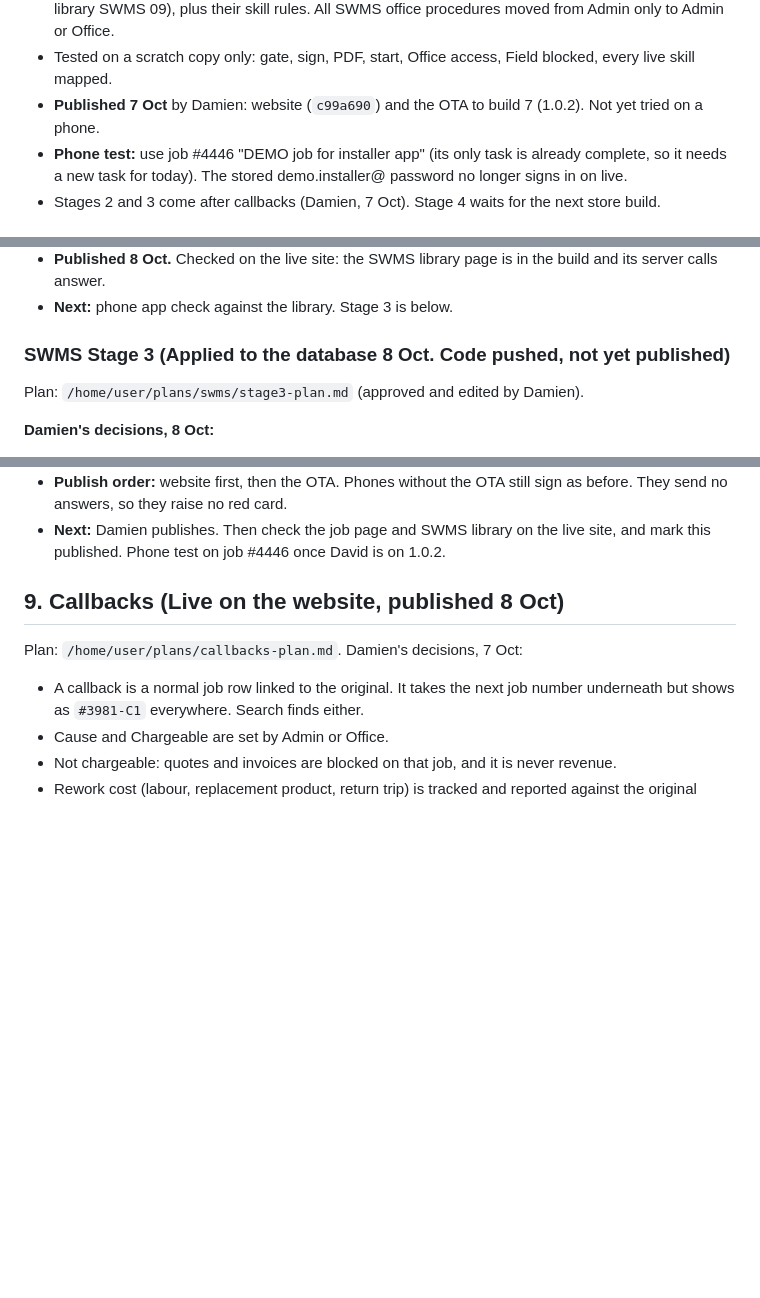
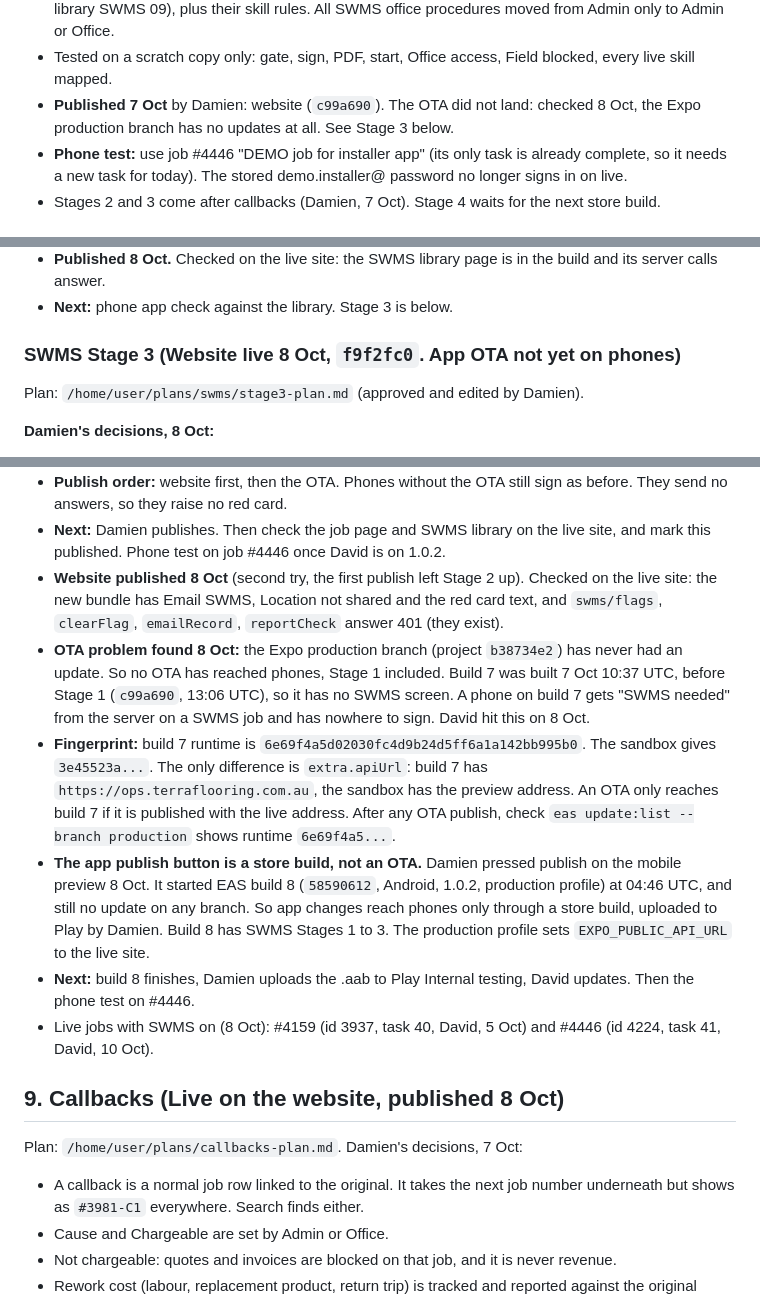
Before and after one commit to damien356/TerraCrm-7124, a Markdown page: PROJECT_NOTES.md, 3 parts joined by grey strips. Drawn GitHub-style; blank space fills up the shorter version.

Commit message:
PROJECT_NOTES: Stage 3 website live, no OTA ever landed, app publish starts a store build (build 8)

```diff
--- a/PROJECT_NOTES.md
+++ b/PROJECT_NOTES.md
@@ -114,7 +114,7 @@ Plans: `/home/user/plans/swms/editor-brief.md` and `/home/user/plans/swms/librar
 - Flow: everything pre-ticked from the labour, "Same work as last time?", "Wrong work type? Change it", optional site note, "I have read" tick, name, signature, sign and start.
 - Server: two new sections, `removal` (with the asbestos stop-work line) and `sanding_coating` (from library SWMS 09), plus their skill rules. All SWMS office procedures moved from Admin only to Admin or Office.
 - Tested on a scratch copy only: gate, sign, PDF, start, Office access, Field blocked, every live skill mapped.
-- **Published 7 Oct** by Damien: website (`c99a690`) and the OTA to build 7 (1.0.2). Not yet tried on a phone.
+- **Published 7 Oct** by Damien: website (`c99a690`). The OTA did not land: checked 8 Oct, the Expo production branch has no updates at all. See Stage 3 below.
 - **Phone test:** use job #4446 "DEMO job for installer app" (its only task is already complete, so it needs a new task for today). The stored demo.installer@ password no longer signs in on live.
 - Stages 2 and 3 come after callbacks (Damien, 7 Oct). Stage 4 waits for the next store build.
 
@@ -135,7 +135,7 @@ Plan: `/home/user/plans/swms/stage2-plan.md` (approved). Code is on `main` as co
 - **Published 8 Oct.** Checked on the live site: the SWMS library page is in the build and its server calls answer.
 - **Next:** phone app check against the library. Stage 3 is below.
 
-### SWMS Stage 3 (Applied to the database 8 Oct. Code pushed, not yet published)
+### SWMS Stage 3 (Website live 8 Oct, `f9f2fc0`. App OTA not yet on phones)
 
 Plan: `/home/user/plans/swms/stage3-plan.md` (approved and edited by Damien).
 
@@ -160,6 +160,12 @@ Plan: `/home/user/plans/swms/stage3-plan.md` (approved and edited by Damien).
 - Live still runs the Stage 2 code, so nothing changes for users until the code is published.
 - **Publish order:** website first, then the OTA. Phones without the OTA still sign as before. They send no answers, so they raise no red card.
 - **Next:** Damien publishes. Then check the job page and SWMS library on the live site, and mark this published. Phone test on job #4446 once David is on 1.0.2.
+- **Website published 8 Oct** (second try, the first publish left Stage 2 up). Checked on the live site: the new bundle has Email SWMS, Location not shared and the red card text, and `swms/flags`, `clearFlag`, `emailRecord`, `reportCheck` answer 401 (they exist).
+- **OTA problem found 8 Oct:** the Expo production branch (project `b38734e2`) has never had an update. So no OTA has reached phones, Stage 1 included. Build 7 was built 7 Oct 10:37 UTC, before Stage 1 (`c99a690`, 13:06 UTC), so it has no SWMS screen. A phone on build 7 gets "SWMS needed" from the server on a SWMS job and has nowhere to sign. David hit this on 8 Oct.
+- **Fingerprint:** build 7 runtime is `6e69f4a5d02030fc4d9b24d5ff6a1a142bb995b0`. The sandbox gives `3e45523a...`. The only difference is `extra.apiUrl`: build 7 has `https://ops.terraflooring.com.au`, the sandbox has the preview address. An OTA only reaches build 7 if it is published with the live address. After any OTA publish, check `eas update:list --branch production` shows runtime `6e69f4a5...`.
+- **The app publish button is a store build, not an OTA.** Damien pressed publish on the mobile preview 8 Oct. It started EAS build 8 (`58590612`, Android, 1.0.2, production profile) at 04:46 UTC, and still no update on any branch. So app changes reach phones only through a store build, uploaded to Play by Damien. Build 8 has SWMS Stages 1 to 3. The production profile sets `EXPO_PUBLIC_API_URL` to the live site.
+- **Next:** build 8 finishes, Damien uploads the .aab to Play Internal testing, David updates. Then the phone test on #4446.
+- Live jobs with SWMS on (8 Oct): #4159 (id 3937, task 40, David, 5 Oct) and #4446 (id 4224, task 41, David, 10 Oct).
 
 ## 9. Callbacks (Live on the website, published 8 Oct)
 
```
